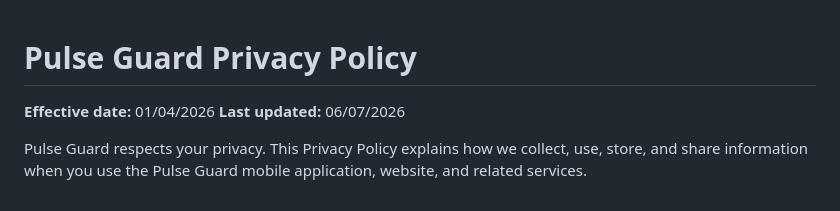
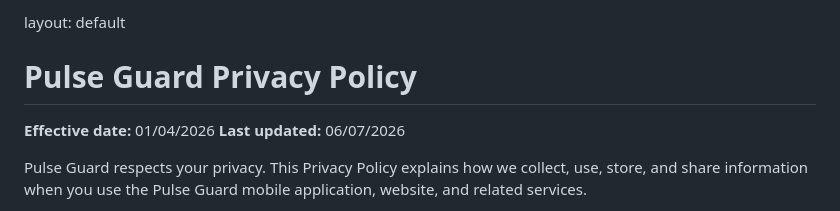
Before and after one commit to Bukho-Mabhula/pulse-guard-privacy-policy, a Markdown page: index.md, the part around the change. Rendered like a GitHub page.

```diff
--- a/index.md
+++ b/index.md
@@ -1,3 +1,4 @@
+layout: default
 # Pulse Guard Privacy Policy
 
 **Effective date:** 01/04/2026
```
